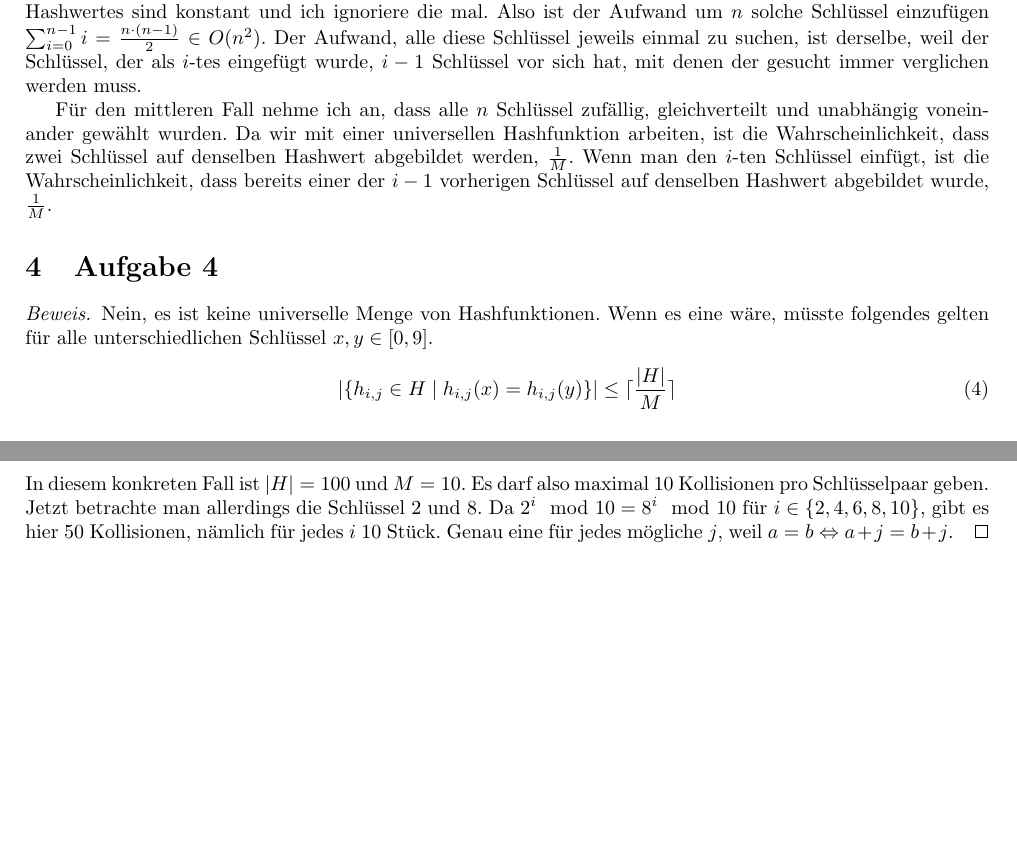
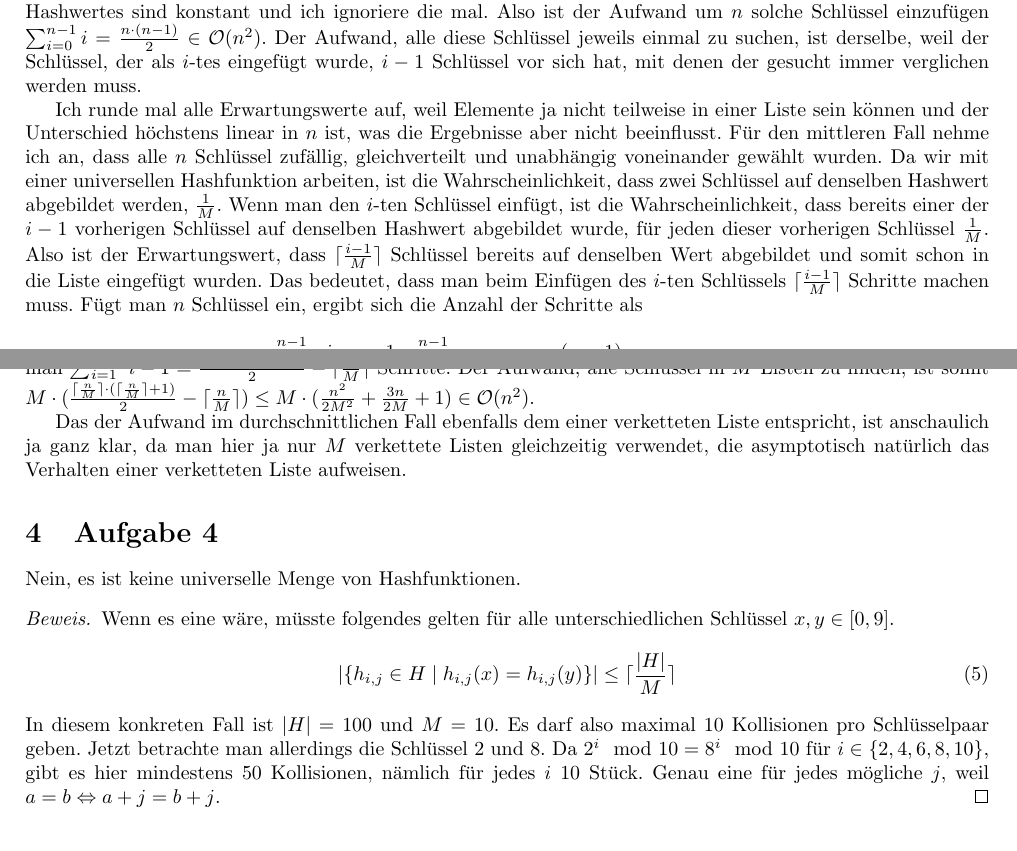
Before and after one commit to CQQL/hhu-cs, a LaTeX problem sheet (Info3/exercises/8.tex): two parts of pages 1 and 2 of 2, joined at a grey line, cut so that both start at the same text. Compiled offline with pdfLaTeX.

Commit message:
Solve Info3 sheet 8 100%

```diff
--- a/Info3/exercises/8.tex
+++ b/Info3/exercises/8.tex
@@ -57,9 +57,14 @@ Im schlechtesten Fall werden alle Schlüssel auf denselben Hashwert abgebildet.
 Wenn man neue Schlüssel immer am Ende der Liste anhängt, muss man für jeden vorher eingefügten Schlüssel ein Listenelement weitergehen, bis man es anhängen kann.
 Dies verwende ich als einen Schritt.
 Die Rechenoperation zur Bestimmung des Hashwertes sind konstant und ich ignoriere die mal.
-Also ist der Aufwand um $n$ solche Schlüssel einzufügen $\sum_{i = 0}^{n - 1} i = \frac{n \cdot (n - 1)}{2} \in O(n^{2})$.
+Also ist der Aufwand um $n$ solche Schlüssel einzufügen $\sum_{i = 0}^{n - 1} i = \frac{n \cdot (n - 1)}{2} \in \mathcal{O}(n^{2})$.
 Der Aufwand, alle diese Schlüssel jeweils einmal zu suchen, ist derselbe, weil der Schlüssel, der als $i$-tes eingefügt wurde, $i - 1$ Schlüssel vor sich hat, mit denen der gesucht immer verglichen werden muss.
 
+Ich runde mal alle Erwartungswerte auf, weil Elemente ja nicht teilweise in einer Liste sein können und der Unterschied höchstens linear in $n$ ist, was die Ergebnisse aber nicht beeinflusst.
 Für den mittleren Fall nehme ich an, dass alle $n$ Schlüssel zufällig, gleichverteilt und unabhängig voneinander gewählt wurden.
 Da wir mit einer universellen Hashfunktion arbeiten, ist die Wahrscheinlichkeit, dass zwei Schlüssel auf denselben Hashwert abgebildet werden, $\frac{1}{M}$.
-Wenn man den $i$-ten Schlüssel einfügt, ist die Wahrscheinlichkeit, dass bereits einer der $i - 1$ vorherigen Schlüssel auf denselben Hashwert abgebildet wurde, $\frac{1}{M}$.
+Wenn man den $i$-ten Schlüssel einfügt, ist die Wahrscheinlichkeit, dass bereits einer der $i - 1$ vorherigen Schlüssel auf denselben Hashwert abgebildet wurde, für jeden dieser vorherigen Schlüssel $\frac{1}{M}$.
+Also ist der Erwartungswert, dass $\lceil \frac{i - 1}{M} \rceil$ Schlüssel bereits auf denselben Wert abgebildet und somit schon in die Liste eingefügt wurden.
+Das bedeutet, dass man beim Einfügen des $i$-ten Schlüssels $\lceil \frac{i - 1}{M} \rceil$ Schritte machen muss.
+Fügt man $n$ Schlüssel ein, ergibt sich die Anzahl der Schritte als
+\begin{equation}
@@ -66,8 +75,11 @@ Wenn man den $i$-ten Schlüssel einfügt, ist die Wahrscheinlichkeit, dass berei
+Um alle Schlüssel in einer Liste zu finden, braucht man $\sum_{i = 1}^{\lceil \frac{n}{M} \rceil} i - 1 = \frac{\lceil \frac{n}{M} \rceil \cdot (\lceil \frac{n}{M} \rceil + 1)}{2} - \lceil \frac{n}{M} \rceil$ Schritte.
+Der Aufwand, alle Schlüssel in $M$ Listen zu finden, ist somit $M \cdot (\frac{\lceil \frac{n}{M} \rceil \cdot (\lceil \frac{n}{M} \rceil + 1)}{2} - \lceil \frac{n}{M} \rceil) \le M \cdot (\frac{n^{2}}{2M^{2}} + \frac{3n}{2M} + 1) \in \mathcal{O}(n^{2})$.
 
+Das der Aufwand im durchschnittlichen Fall ebenfalls dem einer verketteten Liste entspricht, ist anschaulich ja ganz klar, da man hier ja nur $M$ verkettete Listen gleichzeitig verwendet, die asymptotisch natürlich das Verhalten einer verketteten Liste aufweisen.
 
 \section{Aufgabe 4}
+Nein, es ist keine universelle Menge von Hashfunktionen.
 \begin{proof}
-  Nein, es ist keine universelle Menge von Hashfunktionen.
   Wenn es eine wäre, müsste folgendes gelten für alle unterschiedlichen Schlüssel $x, y \in [0, 9]$.
   \begin{equation}
     |\{ h_{i,j} \in H \mid h_{i,j}(x) = h_{i,j}(y) \}| \le \lceil \frac{|H|}{M} \rceil
@@ -75,7 +87,7 @@ Wenn man den $i$-ten Schlüssel einfügt, ist die Wahrscheinlichkeit, dass berei
   In diesem konkreten Fall ist $|H| = 100$ und $M = 10$.
   Es darf also maximal 10 Kollisionen pro Schlüsselpaar geben.
   Jetzt betrachte man allerdings die Schlüssel $2$ und $8$.
-  Da $2^{i} \mod 10 = 8^{i} \mod 10$ für $i \in \{ 2, 4, 6, 8, 10 \}$, gibt es hier 50 Kollisionen, nämlich für jedes $i$ 10 Stück.
+  Da $2^{i} \mod 10 = 8^{i} \mod 10$ für $i \in \{ 2, 4, 6, 8, 10 \}$, gibt es hier mindestens 50 Kollisionen, nämlich für jedes $i$ 10 Stück.
   Genau eine für jedes mögliche $j$, weil $a = b \Leftrightarrow a + j = b + j$.
 \end{proof}
 
```
Also changed, not shown: Info3/exercises/8.tex (4 more changed lines).
